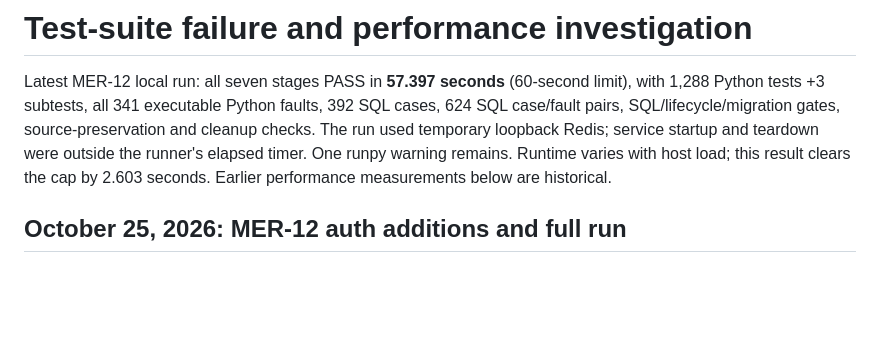
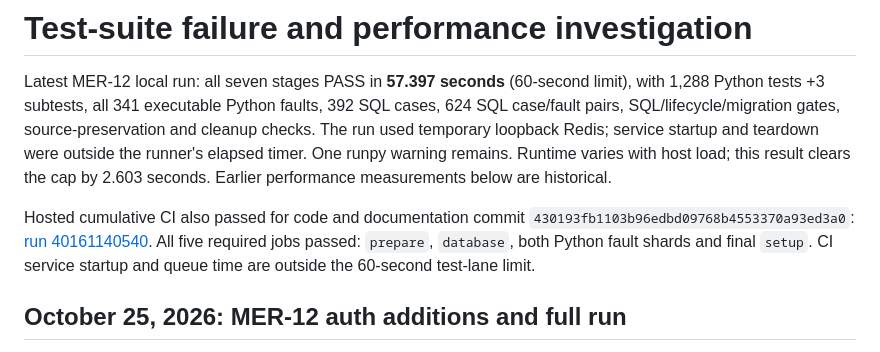
Before and after one commit to vipravlipare/Merlin, a Markdown page: docs/testing/test-suite-performance.md, the part around the change. Rendered like a GitHub page; blank space fills up the shorter version.

Commit message:
docs(mer-12): record hosted verification

```diff
--- a/docs/testing/test-suite-performance.md
+++ b/docs/testing/test-suite-performance.md
@@ -1,6 +1,8 @@
 # Test-suite failure and performance investigation
 
 Latest MER-12 local run: all seven stages PASS in **57.397 seconds** (60-second limit), with 1,288 Python tests +3 subtests, all 341 executable Python faults, 392 SQL cases, 624 SQL case/fault pairs, SQL/lifecycle/migration gates, source-preservation and cleanup checks. The run used temporary loopback Redis; service startup and teardown were outside the runner's elapsed timer. One runpy warning remains. Runtime varies with host load; this result clears the cap by 2.603 seconds. Earlier performance measurements below are historical.
+
+Hosted cumulative CI also passed for code and documentation commit `430193fb1103b96edbd09768b4553370a93ed3a0`: [run 40161140540](https://github.com/vipravlipare/Merlin/actions/runs/40161140540). All five required jobs passed: `prepare`, `database`, both Python fault shards and final `setup`. CI service startup and queue time are outside the 60-second test-lane limit.
 
 ## October 25, 2026: MER-12 auth additions and full run
 
```
Also changed, not shown: docs/planning/STATE.md (+1 -1 lines), docs/sprints/day-eleven-jira-checklist.md (+2 -2 lines).
